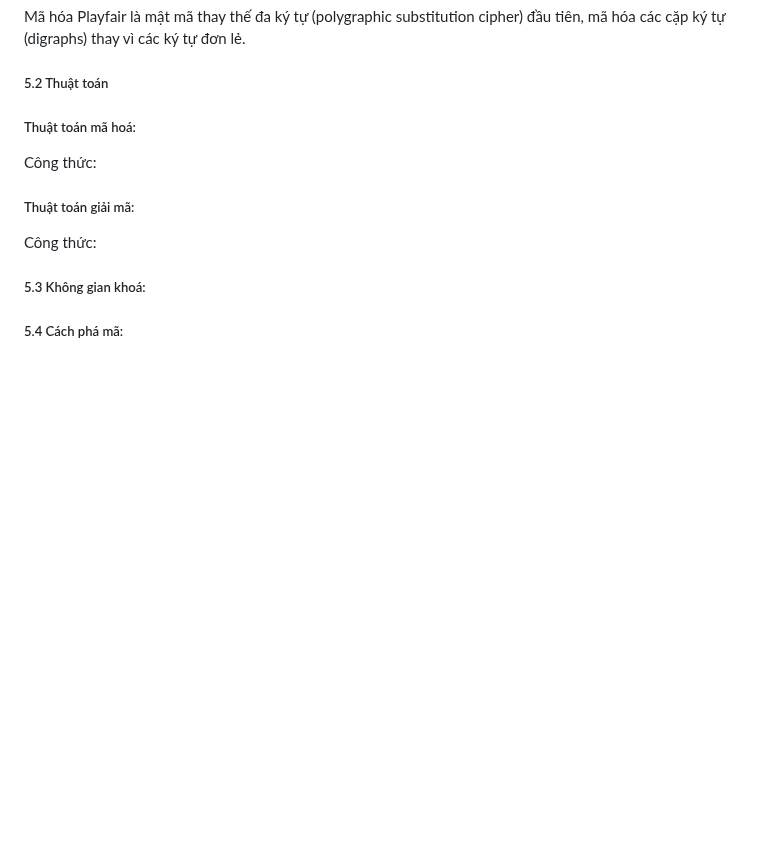
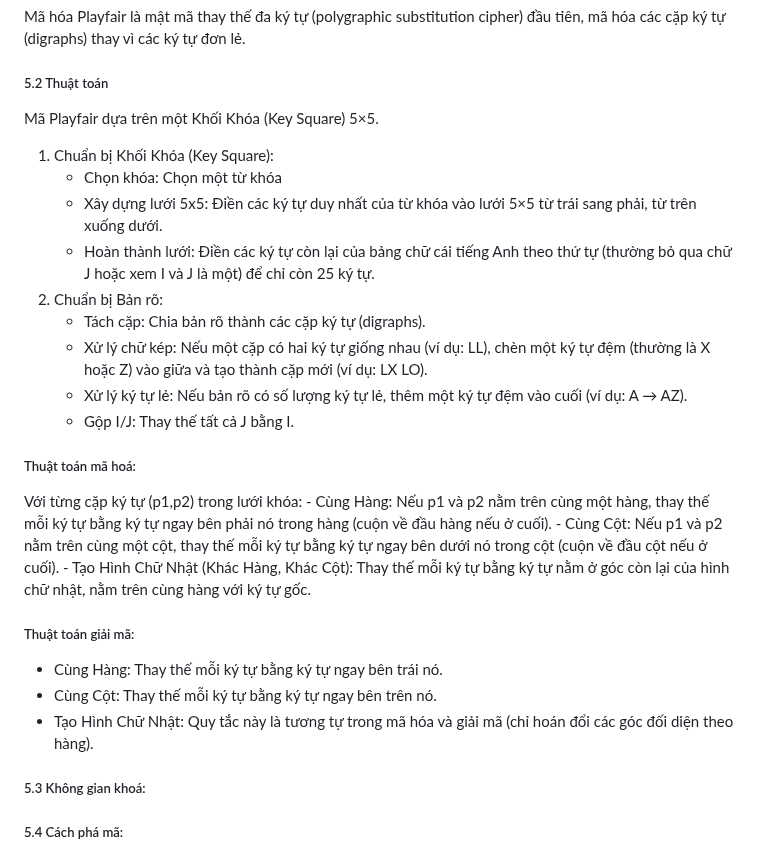
Before and after one commit to D-Q-Minh/k58ktp_baitap1, a Markdown page: README.md, the part around the change. GitHub-like rendering; blank space fills up the shorter version.

```diff
--- a/README.md
+++ b/README.md
@@ -191,11 +191,27 @@ giải mã:
 ##### 5.1
 Mã hóa Playfair là mật mã thay thế đa ký tự (polygraphic substitution cipher) đầu tiên, mã hóa các cặp ký tự (digraphs) thay vì các ký tự đơn lẻ.
 ##### 5.2 Thuật toán
+Mã Playfair dựa trên một Khối Khóa (Key Square) 5×5.
 
+ 1. Chuẩn bị Khối Khóa (Key Square):
+    - Chọn khóa: Chọn một từ khóa
+    - Xây dựng lưới 5x5: Điền các ký tự duy nhất của từ khóa vào lưới 5×5 từ trái sang phải, từ trên xuống dưới.
+    - Hoàn thành lưới: Điền các ký tự còn lại của bảng chữ cái tiếng Anh theo thứ tự (thường bỏ qua chữ J hoặc xem I và J là một) để chỉ còn 25 ký tự.
+ 2. Chuẩn bị Bản rõ:
+    - Tách cặp: Chia bản rõ thành các cặp ký tự (digraphs).
+    - Xử lý chữ kép: Nếu một cặp có hai ký tự giống nhau (ví dụ: LL), chèn một ký tự đệm (thường là X hoặc Z) vào giữa và tạo thành cặp mới (ví dụ: LX LO).
+    - Xử lý ký tự lẻ: Nếu bản rõ có số lượng ký tự lẻ, thêm một ký tự đệm vào cuối (ví dụ: A → AZ).
+    - Gộp I/J: Thay thế tất cả J bằng I.
 ##### Thuật toán mã hoá:
-Công thức:
+ Với từng cặp ký tự (p1,p2) trong lưới khóa:
+    - Cùng Hàng: Nếu p1 và p2 nằm trên cùng một hàng, thay thế mỗi ký tự bằng ký tự ngay bên phải nó trong hàng (cuộn về đầu hàng nếu ở cuối).
+    - Cùng Cột: Nếu p1 và p2 nằm trên cùng một cột, thay thế mỗi ký tự bằng ký tự ngay bên dưới nó trong cột (cuộn về đầu cột nếu ở cuối).
+    - Tạo Hình Chữ Nhật (Khác Hàng, Khác Cột): Thay thế mỗi ký tự bằng ký tự nằm ở góc còn lại của hình chữ nhật, nằm trên cùng hàng với ký tự gốc.
+
 ##### Thuật toán giải mã:
-Công thức:
+ - Cùng Hàng: Thay thế mỗi ký tự bằng ký tự ngay bên trái nó.
+ - Cùng Cột: Thay thế mỗi ký tự bằng ký tự ngay bên trên nó.
+ - Tạo Hình Chữ Nhật: Quy tắc này là tương tự trong mã hóa và giải mã (chỉ hoán đổi các góc đối diện theo hàng).
 
 ##### 5.3 Không gian khoá:
 
```
